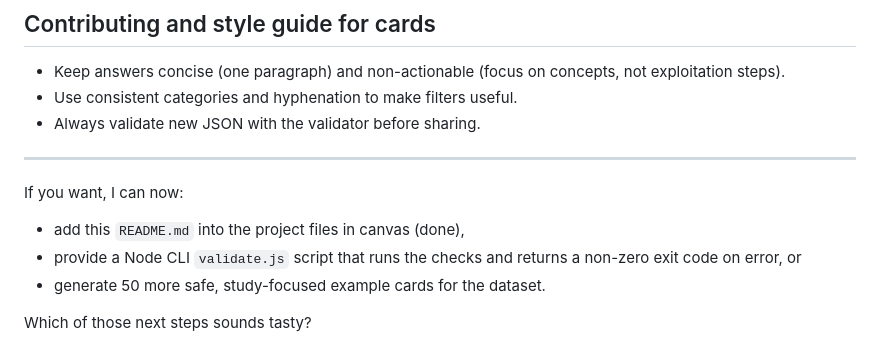
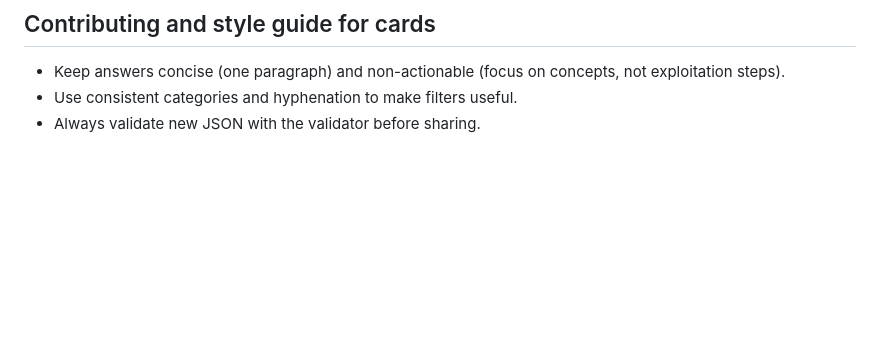
Before and after one commit to mrhili/redteaming-flashcards, a Markdown page: README.md, the part around the change. Drawn GitHub-style; blank space fills up the shorter version.

Commit message:
ignoring some

```diff
--- a/README.md
+++ b/README.md
@@ -183,13 +183,3 @@ If you request the Laravel scaffolding I can provide the routes/controllers that
 * Keep answers concise (one paragraph) and non-actionable (focus on concepts, not exploitation steps).
 * Use consistent categories and hyphenation to make filters useful.
 * Always validate new JSON with the validator before sharing.
-
----
-
-If you want, I can now:
-
-* add this `README.md` into the project files in canvas (done),
-* provide a Node CLI `validate.js` script that runs the checks and returns a non-zero exit code on error, or
-* generate 50 more safe, study-focused example cards for the dataset.
-
-Which of those next steps sounds tasty?
```
